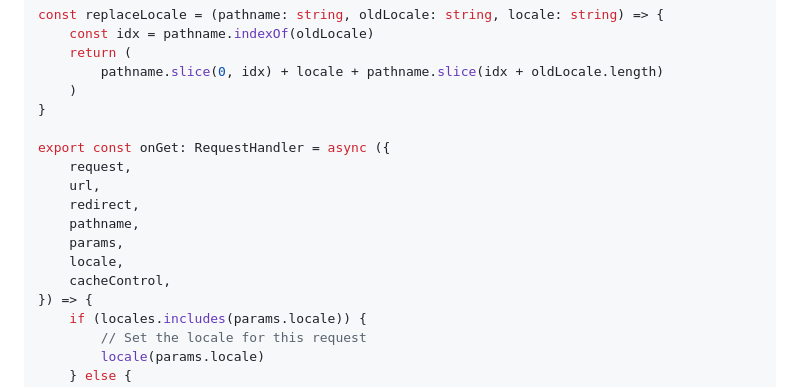
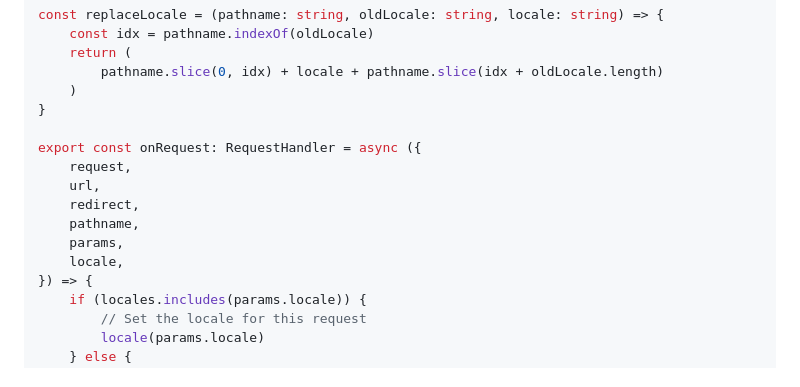
Before and after one commit to wmertens/compiled-i18n, a Markdown page: qwik.md, the part around one of its changes. Rendered like a GitHub page.

```diff
--- a/qwik.md
+++ b/qwik.md
@@ -67,14 +67,13 @@ const replaceLocale = (pathname: string, oldLocale: string, locale: string) => {
 	)
 }
 
-export const onGet: RequestHandler = async ({
+export const onRequest: RequestHandler = async ({
 	request,
 	url,
 	redirect,
 	pathname,
 	params,
 	locale,
-	cacheControl,
 }) => {
 	if (locales.includes(params.locale)) {
 		// Set the locale for this request
```
Also changed, not shown: other parts of qwik.md (+6 -25 lines).
